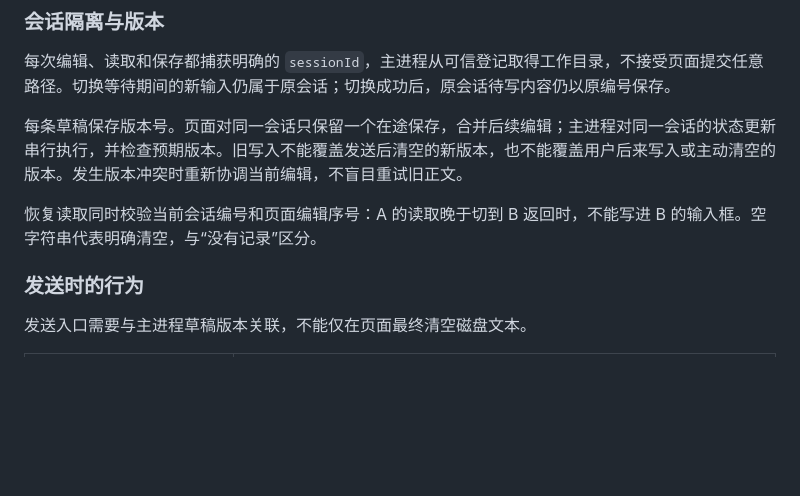
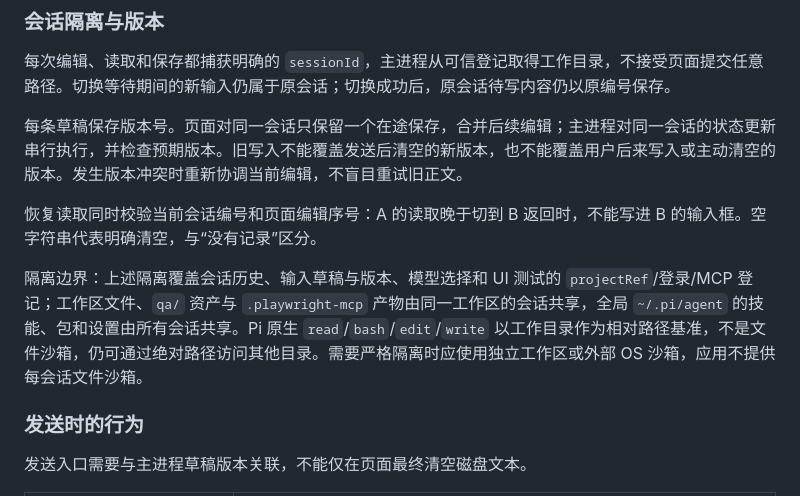
Before and after one commit to liwenshuai4516-debug/00, a Markdown page: docs/daily-use-experience.md, the part around the change. Rendered like a GitHub page; blank space fills up the shorter version.

```diff
--- a/docs/daily-use-experience.md
+++ b/docs/daily-use-experience.md
@@ -34,6 +34,8 @@
 每条草稿保存版本号。页面对同一会话只保留一个在途保存，合并后续编辑；主进程对同一会话的状态更新串行执行，并检查预期版本。旧写入不能覆盖发送后清空的新版本，也不能覆盖用户后来写入或主动清空的版本。发生版本冲突时重新协调当前编辑，不盲目重试旧正文。
 
 恢复读取同时校验当前会话编号和页面编辑序号：A 的读取晚于切到 B 返回时，不能写进 B 的输入框。空字符串代表明确清空，与“没有记录”区分。
+
+隔离边界：上述隔离覆盖会话历史、输入草稿与版本、模型选择和 UI 测试的 `projectRef`/登录/MCP 登记；工作区文件、`qa/` 资产与 `.playwright-mcp` 产物由同一工作区的会话共享，全局 `~/.pi/agent` 的技能、包和设置由所有会话共享。Pi 原生 `read`/`bash`/`edit`/`write` 以工作目录作为相对路径基准，不是文件沙箱，仍可通过绝对路径访问其他目录。需要严格隔离时应使用独立工作区或外部 OS 沙箱，应用不提供每会话文件沙箱。
 
 ### 发送时的行为
 
```
Also changed, not shown: docs/ui-testing-runtime.md (+1 -1 lines).
